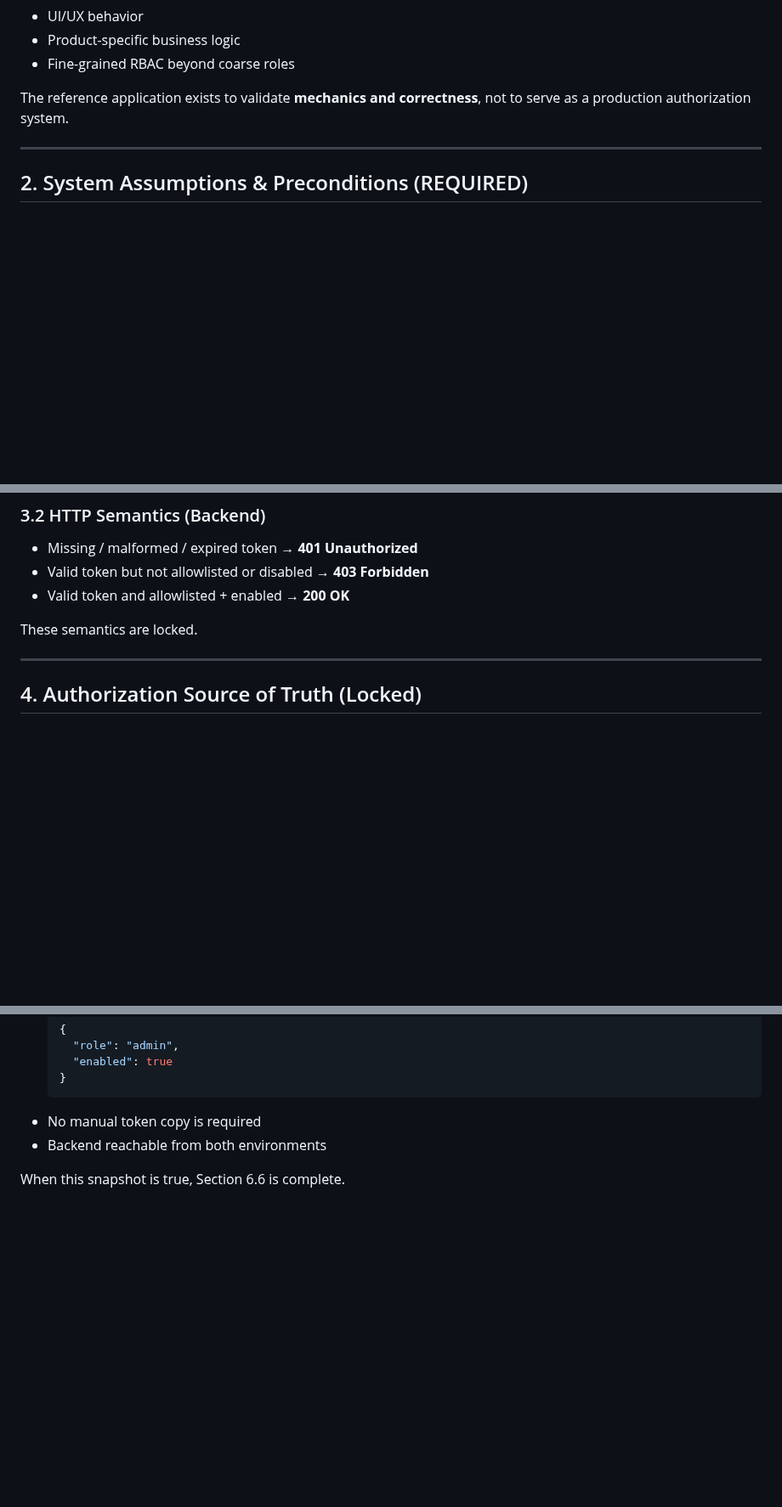
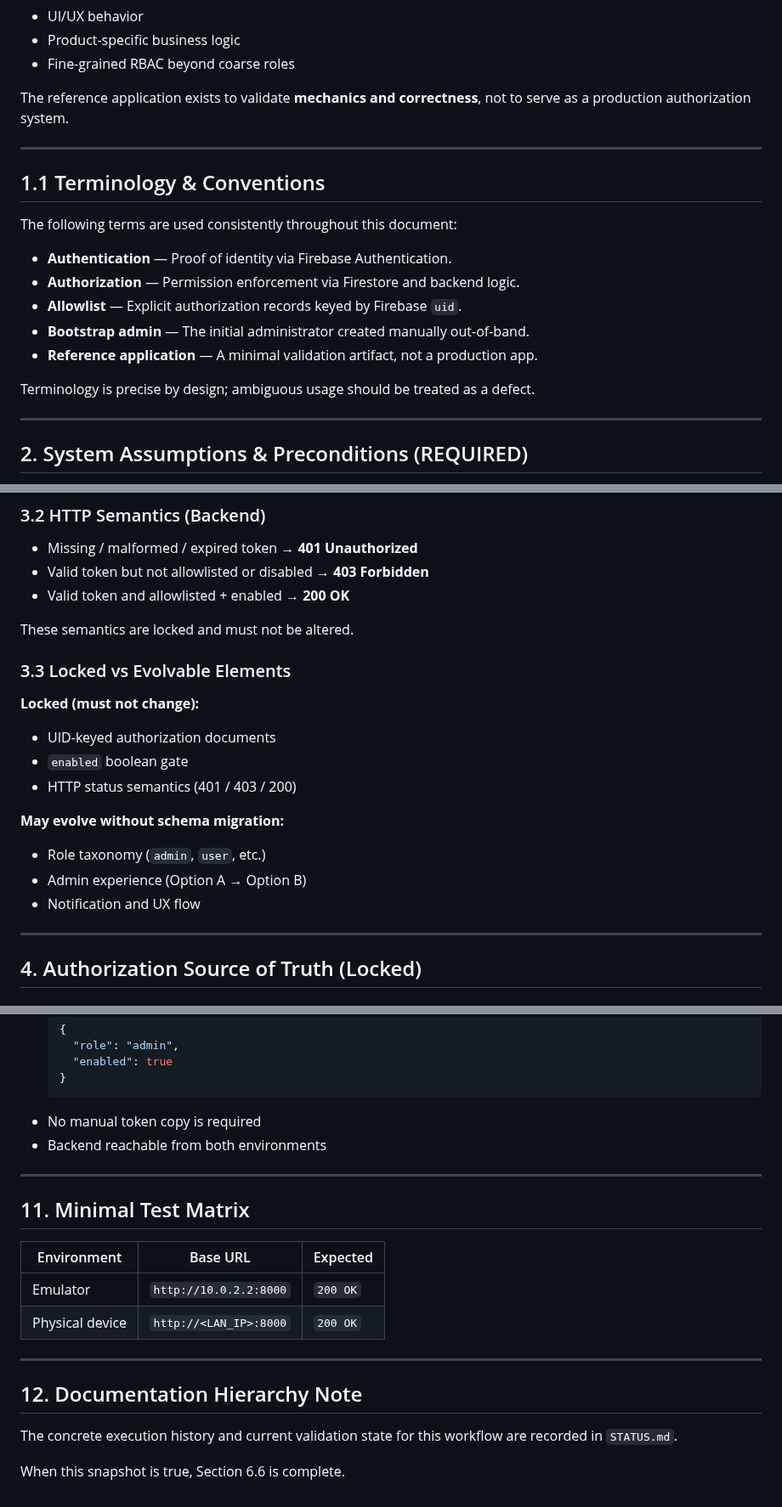
Before and after one commit to tstandke/AndroidDev_ToolChain, a Markdown page: docs/6_6_Authorization.md, 3 parts joined by grey strips. Shown at 85% size. Rendered like a GitHub page; blank space fills up the shorter version.

Commit message:
Enhance authorization documentation with terminology and details
Expanded the authorization document to include diagnostic expectations and added a terminology section for clarity.

```diff
--- a/docs/6_6_Authorization.md
+++ b/docs/6_6_Authorization.md
@@ -22,6 +23,20 @@ It does **not** define:
 - Fine-grained RBAC beyond coarse roles
 
 The reference application exists to validate **mechanics and correctness**, not to serve as a production authorization system.
+
+---
+
+## 1.1 Terminology & Conventions
+
+The following terms are used consistently throughout this document:
+
+- **Authentication** — Proof of identity via Firebase Authentication.
+- **Authorization** — Permission enforcement via Firestore and backend logic.
+- **Allowlist** — Explicit authorization records keyed by Firebase `uid`.
+- **Bootstrap admin** — The initial administrator created manually out-of-band.
+- **Reference application** — A minimal validation artifact, not a production app.
+
+Terminology is precise by design; ambiguous usage should be treated as a defect.
 
 ---
 
@@ -68,7 +83,19 @@ The client UI must never determine authorization outcomes.
 - Valid token but not allowlisted or disabled → **403 Forbidden**
 - Valid token and allowlisted + enabled → **200 OK**
 
-These semantics are locked.
+These semantics are locked and must not be altered.
+
+### 3.3 Locked vs Evolvable Elements
+
+**Locked (must not change):**
+- UID-keyed authorization documents
+- `enabled` boolean gate
+- HTTP status semantics (401 / 403 / 200)
+
+**May evolve without schema migration:**
+- Role taxonomy (`admin`, `user`, etc.)
+- Admin experience (Option A → Option B)
+- Notification and UX flow
 
 ---
 
@@ -224,4 +251,19 @@ All of the following are true:
 - No manual token copy is required
 - Backend reachable from both environments
 
+---
+
+## 11. Minimal Test Matrix
+
+| Environment | Base URL | Expected |
+|------------|---------|----------|
+| Emulator | `http://10.0.2.2:8000` | `200 OK` |
+| Physical device | `http://<LAN_IP>:8000` | `200 OK` |
+
+---
+
+## 12. Documentation Hierarchy Note
+
+The concrete execution history and current validation state for this workflow are recorded in `STATUS.md`.
+
 When this snapshot is true, Section 6.6 is complete.
```
Also changed, not shown: other parts of docs/6_6_Authorization.md (+3 -2 lines).
